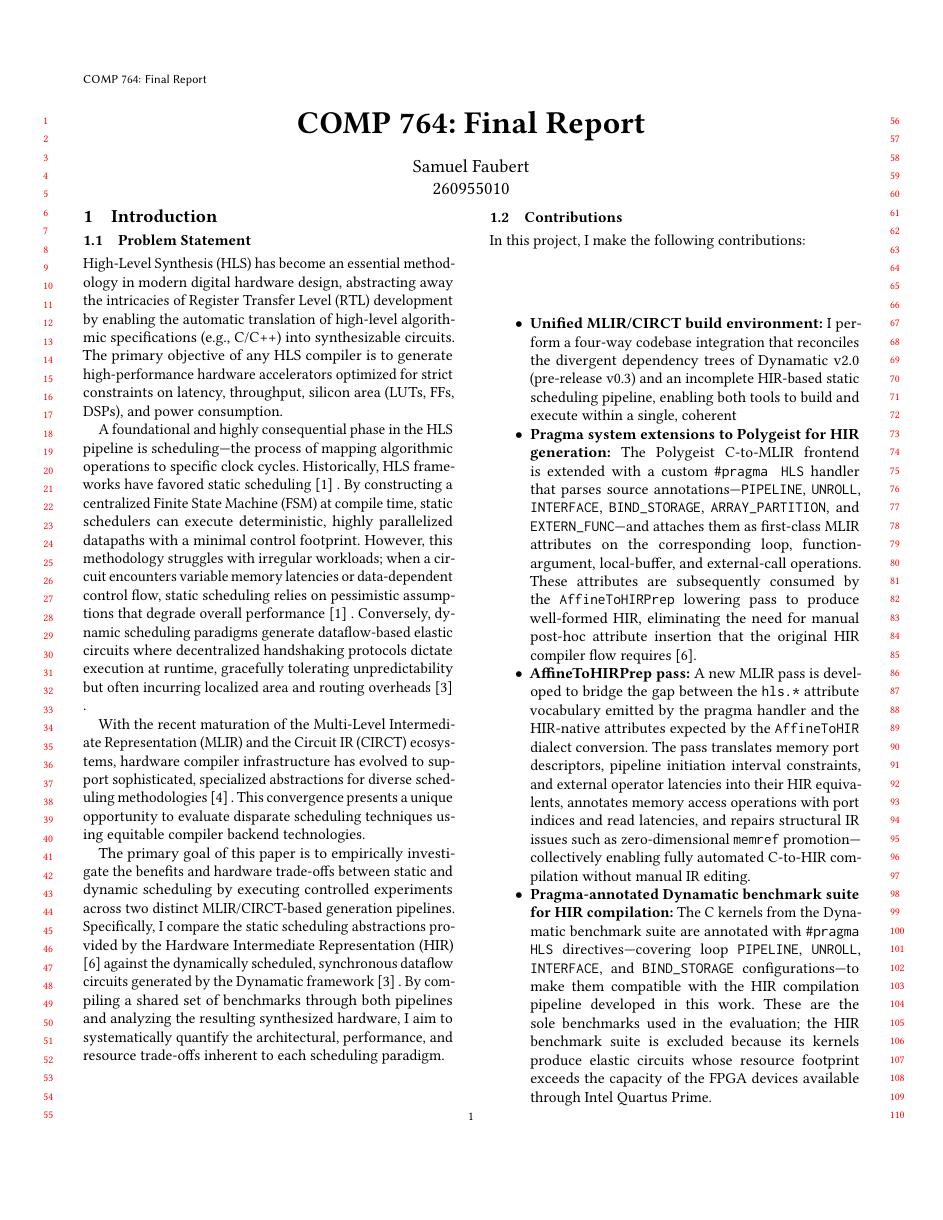
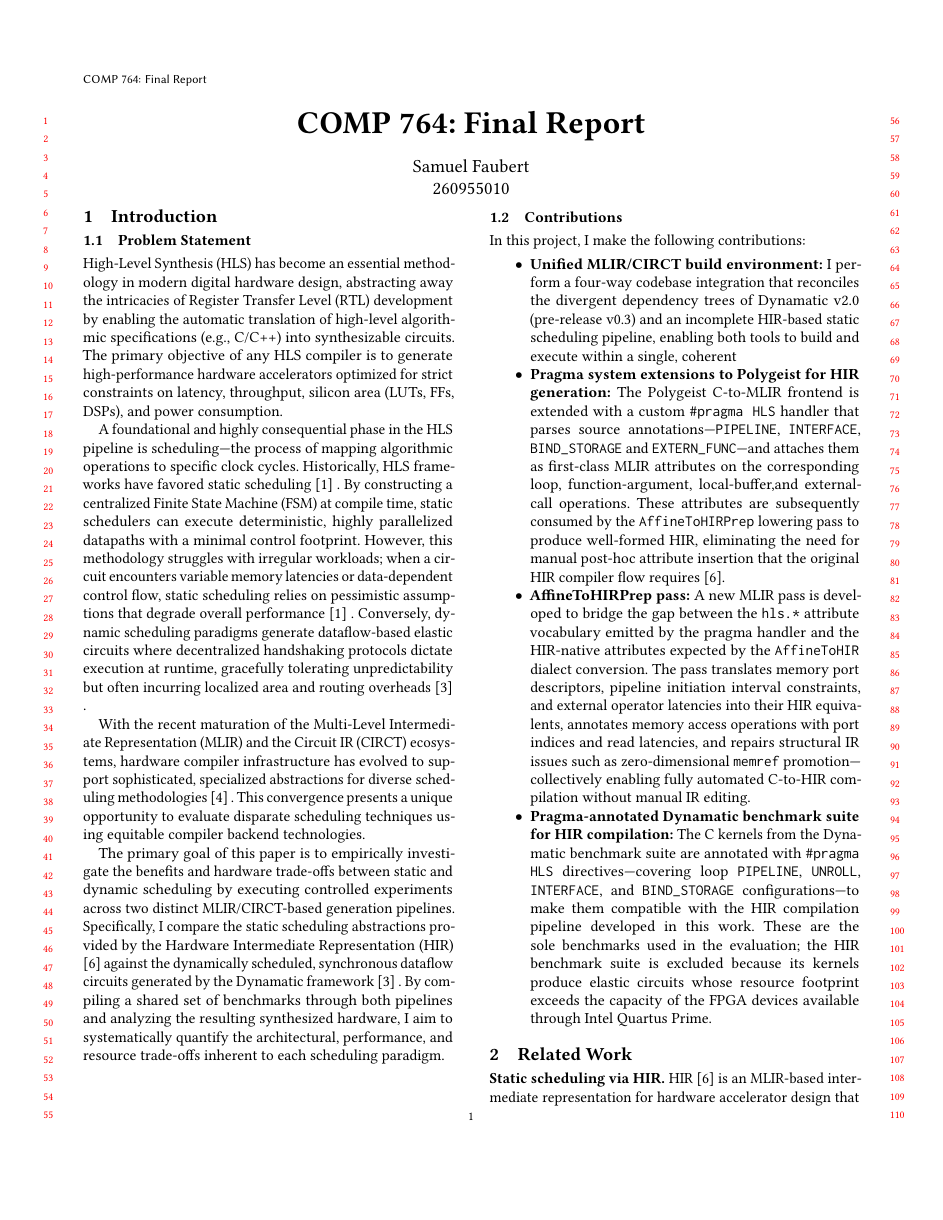
Before and after one commit to Coldstuff1/COMP-764-final-report, a LaTeX paper (comp_764_final_report_samuel_faubert_260955010.tex): page 1 of 6. Compiled offline with pdfLaTeX.

Commit message:
small fix

```diff
--- a/comp_764_final_report_samuel_faubert_260955010.tex
+++ b/comp_764_final_report_samuel_faubert_260955010.tex
@@ -68,13 +68,13 @@ In this project, I make the following contributions:
 \item \textbf{Pragma system extensions to Polygeist for HIR generation:}
       The Polygeist C-to-MLIR frontend is extended with a custom
       \texttt{\#pragma HLS} handler that parses source annotations---\texttt{PIPELINE},
-      \texttt{UNROLL}, \texttt{INTERFACE}, \texttt{BIND\_STORAGE}, \texttt{ARRAY\_PARTITION},
-      and \texttt{EXTERN\_FUNC}---and attaches them as first-class MLIR
-      attributes on the corresponding loop, function-argument, local-buffer,
-      and external-call operations. These attributes are subsequently consumed
-      by the \texttt{AffineToHIRPrep} lowering pass to produce well-formed
-      HIR, eliminating the need for manual post-hoc attribute insertion that
-      the original HIR compiler flow requires~\cite{10.1145/3623278.3624767}.
+      \texttt{INTERFACE}, \texttt{BIND\_STORAGE} and \texttt{EXTERN\_FUNC}---and
+      attaches them as first-class MLIR attributes on the corresponding
+      loop, function-argument, local-buffer,and external-call operations.
+      These attributes are subsequently consumed by the \texttt{AffineToHIRPrep}
+      lowering pass to produce well-formed HIR, eliminating the need for manual
+      post-hoc attribute insertion that the original HIR compiler flow requires~
+      \cite{10.1145/3623278.3624767}.
 \item \textbf{AffineToHIRPrep pass:}
       A new MLIR pass is developed to bridge the gap between the
       \texttt{hls.*} attribute vocabulary emitted by the pragma handler
```
